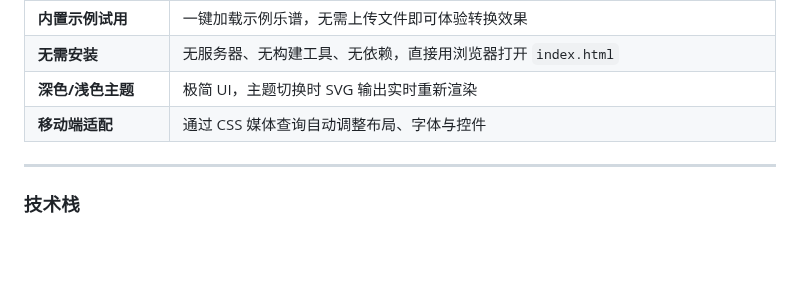
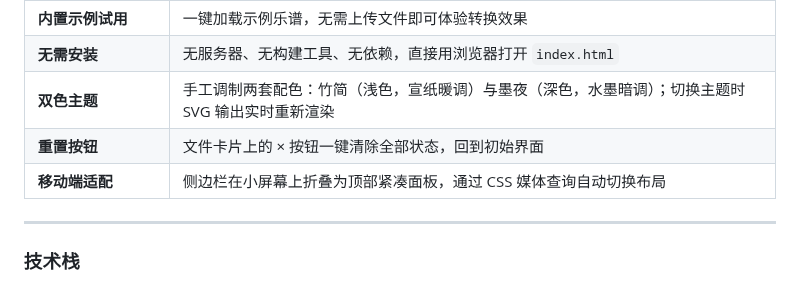
Before and after one commit to huichiy/Music-Score-Converter, a Markdown page: README.md, the part around one of its changes. Rendered like a GitHub page; blank space fills up the shorter version.

```diff
--- a/README.md
+++ b/README.md
@@ -202,8 +203,9 @@ cd Music-Score-Converter
 | **多格式导出** | 支持 `.PNG` 与 `.JPEG`（Canvas 渲染） |
 | **内置示例试用** | 一键加载示例乐谱，无需上传文件即可体验转换效果 |
 | **无需安装** | 无服务器、无构建工具、无依赖，直接用浏览器打开 `index.html` |
-| **深色/浅色主题** | 极简 UI，主题切换时 SVG 输出实时重新渲染 |
-| **移动端适配** | 通过 CSS 媒体查询自动调整布局、字体与控件 |
+| **双色主题** | 手工调制两套配色：竹简（浅色，宣纸暖调）与墨夜（深色，水墨暗调）；切换主题时 SVG 输出实时重新渲染 |
+| **重置按钮** | 文件卡片上的 × 按钮一键清除全部状态，回到初始界面 |
+| **移动端适配** | 侧边栏在小屏幕上折叠为顶部紧凑面板，通过 CSS 媒体查询自动切换布局 |
 
 ---
 
```
Also changed, not shown: other parts of README.md (+3 -2 lines), docs/demo.png, 2 other files.
